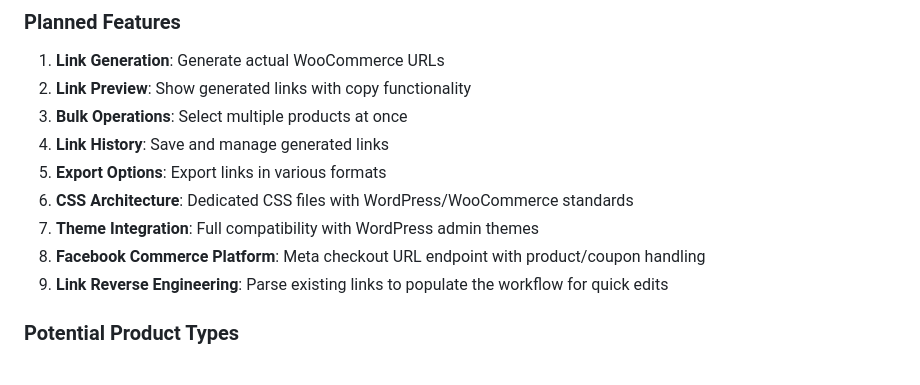
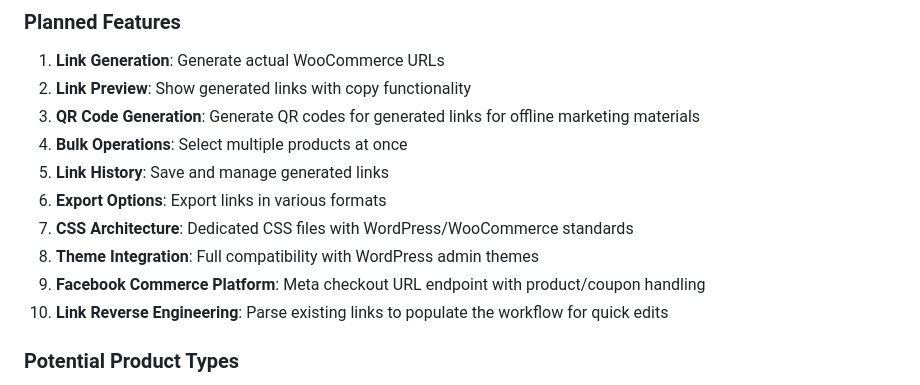
Before and after one commit to sverleis/link-wizard, a Markdown page: DEVDOC.MD, the part around the change. Rendered like a GitHub page.

Commit message:
Add QR code generation to future enhancements
- Added QR Code Generation as planned feature #3
- Perfect for offline marketing materials and physical advertising
- Aligns with plugin's use case for QR codes mentioned in readme
- Great addition for social media and offline marketing campaigns

```diff
--- a/DEVDOC.MD
+++ b/DEVDOC.MD
@@ -453,13 +453,14 @@ link-wizard-for-woocommerce/
 ### Planned Features
 1. **Link Generation**: Generate actual WooCommerce URLs
 2. **Link Preview**: Show generated links with copy functionality
-3. **Bulk Operations**: Select multiple products at once
-4. **Link History**: Save and manage generated links
-5. **Export Options**: Export links in various formats
-6. **CSS Architecture**: Dedicated CSS files with WordPress/WooCommerce standards
-7. **Theme Integration**: Full compatibility with WordPress admin themes
-8. **Facebook Commerce Platform**: Meta checkout URL endpoint with product/coupon handling
-9. **Link Reverse Engineering**: Parse existing links to populate the workflow for quick edits
+3. **QR Code Generation**: Generate QR codes for generated links for offline marketing materials
+4. **Bulk Operations**: Select multiple products at once
+5. **Link History**: Save and manage generated links
+6. **Export Options**: Export links in various formats
+7. **CSS Architecture**: Dedicated CSS files with WordPress/WooCommerce standards
+8. **Theme Integration**: Full compatibility with WordPress admin themes
+9. **Facebook Commerce Platform**: Meta checkout URL endpoint with product/coupon handling
+10. **Link Reverse Engineering**: Parse existing links to populate the workflow for quick edits
 
 ### Potential Product Types
 1. **Grouped Products**: Handle product groups
```
